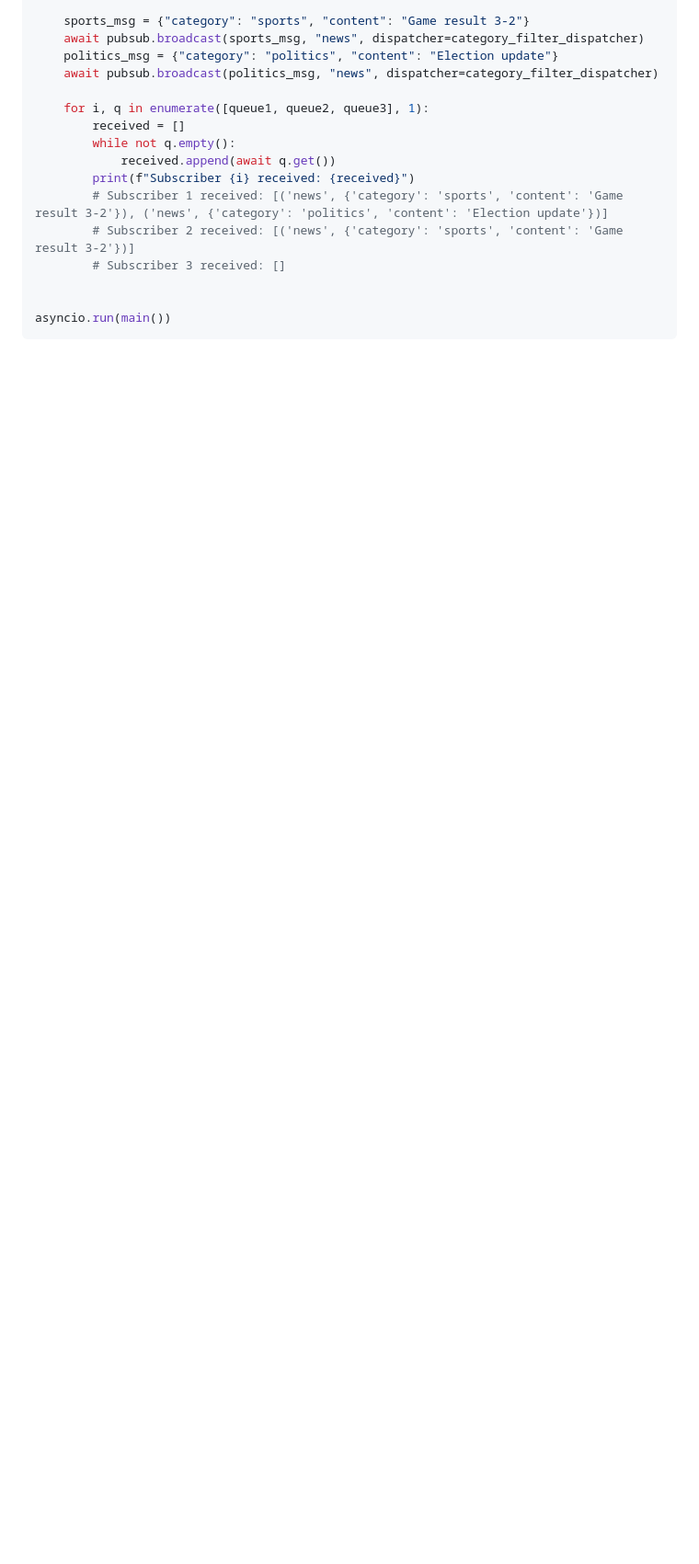
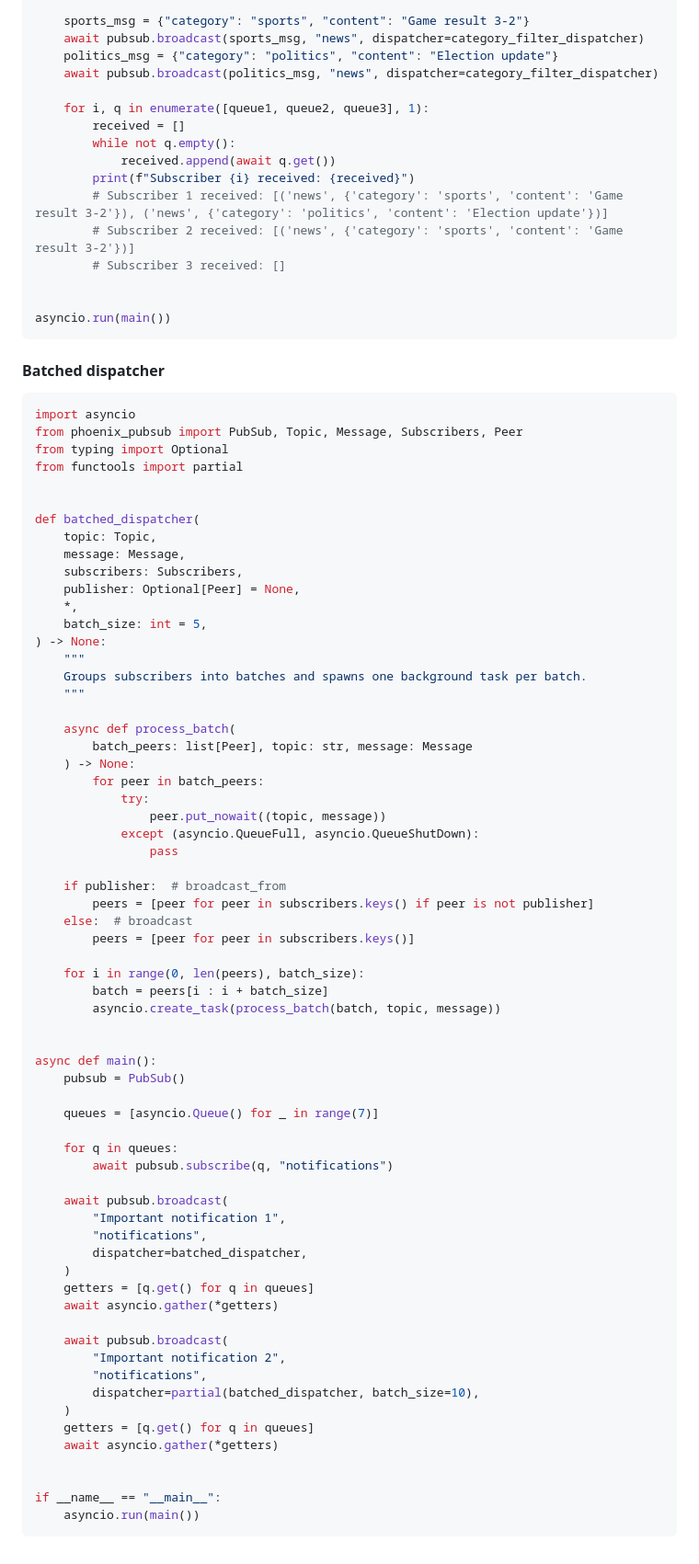
Before and after one commit to 0riginaln0/phoenix-pubsub, a Markdown page: README.md, the part around one of its changes. Shown at 92% size. Drawn GitHub-style; blank space fills up the shorter version.

Commit message:
Batched dispatcher example

````diff
--- a/README.md
+++ b/README.md
@@ -253,3 +256,72 @@ async def main():
 
 asyncio.run(main())
 ```
+
+#### Batched dispatcher
+
+```python
+import asyncio
+from phoenix_pubsub import PubSub, Topic, Message, Subscribers, Peer
+from typing import Optional
+from functools import partial
+
+
+def batched_dispatcher(
+    topic: Topic,
+    message: Message,
+    subscribers: Subscribers,
+    publisher: Optional[Peer] = None,
+    *,
+    batch_size: int = 5,
+) -> None:
+    """
+    Groups subscribers into batches and spawns one background task per batch.
+    """
+
+    async def process_batch(
+        batch_peers: list[Peer], topic: str, message: Message
+    ) -> None:
+        for peer in batch_peers:
+            try:
+                peer.put_nowait((topic, message))
+            except (asyncio.QueueFull, asyncio.QueueShutDown):
+                pass
+
+    if publisher:  # broadcast_from
+        peers = [peer for peer in subscribers.keys() if peer is not publisher]
+    else:  # broadcast
+        peers = [peer for peer in subscribers.keys()]
+
+    for i in range(0, len(peers), batch_size):
+        batch = peers[i : i + batch_size]
+        asyncio.create_task(process_batch(batch, topic, message))
+
+
+async def main():
+    pubsub = PubSub()
+
+    queues = [asyncio.Queue() for _ in range(7)]
+
+    for q in queues:
+        await pubsub.subscribe(q, "notifications")
+
+    await pubsub.broadcast(
+        "Important notification 1",
+        "notifications",
+        dispatcher=batched_dispatcher,
+    )
+    getters = [q.get() for q in queues]
+    await asyncio.gather(*getters)
+
+    await pubsub.broadcast(
+        "Important notification 2",
+        "notifications",
+        dispatcher=partial(batched_dispatcher, batch_size=10),
+    )
+    getters = [q.get() for q in queues]
+    await asyncio.gather(*getters)
+
+
+if __name__ == "__main__":
+    asyncio.run(main())
+```
````
Also changed, not shown: other parts of README.md (+4 -1 lines).
